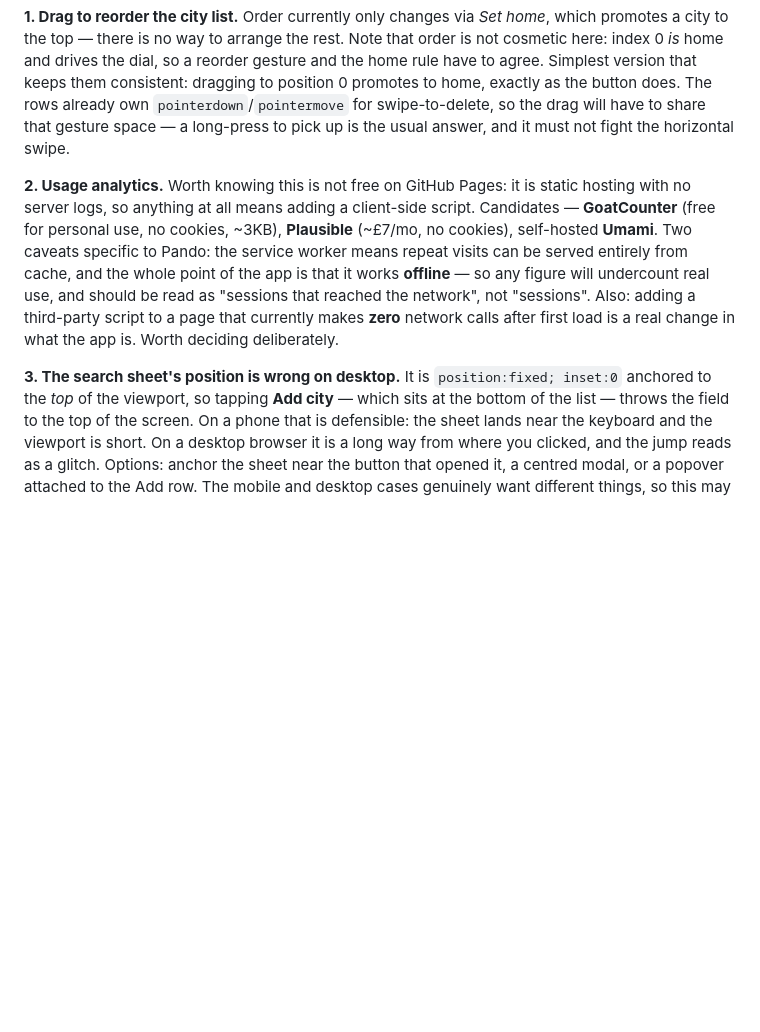
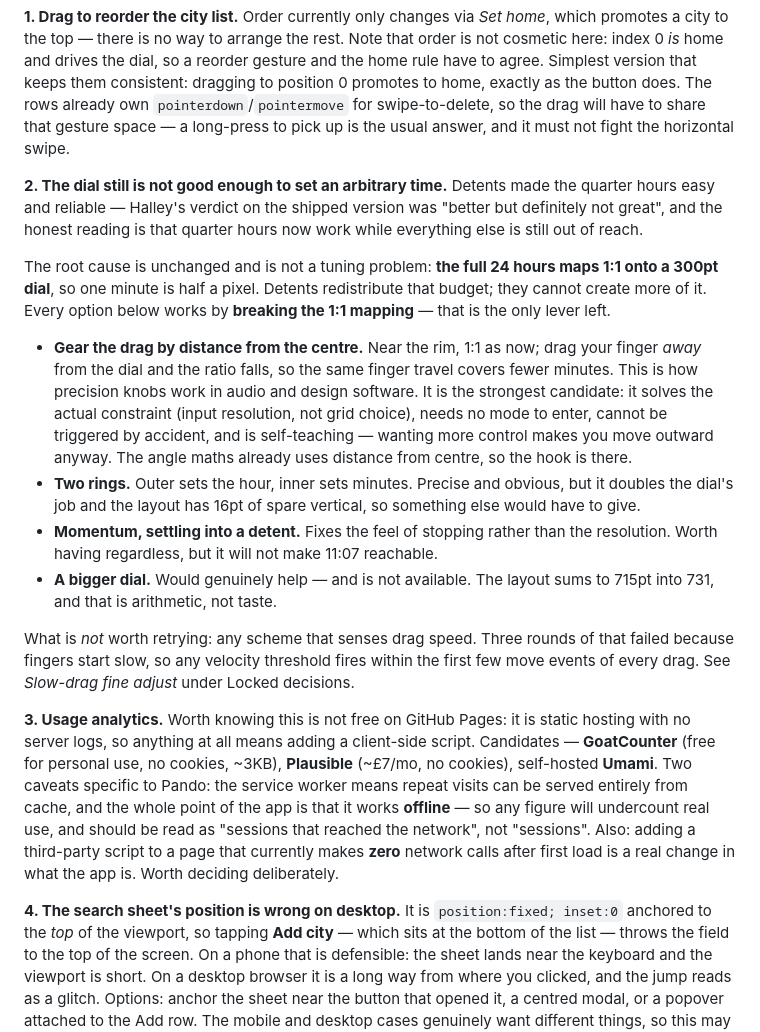
Before and after one commit to halleybennett/pando, a Markdown page: PLAN.md, the part around the change. GitHub-like rendering; blank space fills up the shorter version.

Commit message:
Note that the dial still cannot set an arbitrary time
Detents made the quarter hours reliable but did not make anything else
reachable, and cannot: the full day maps 1:1 onto a 300pt dial, so one
minute is half a pixel. Records the options that break that mapping -
gearing the drag by distance from centre is the strongest - and that
speed-sensing is not worth retrying.

Co-Authored-By: Claude Opus 5 <noreply@anthropic.com>

```diff
--- a/PLAN.md
+++ b/PLAN.md
@@ -441,7 +441,32 @@ does. The rows already own `pointerdown`/`pointermove` for swipe-to-delete, so t
 to share that gesture space — a long-press to pick up is the usual answer, and it must not fight
 the horizontal swipe.
 
-**2. Usage analytics.** Worth knowing this is not free on GitHub Pages: it is static hosting with
+**2. The dial still is not good enough to set an arbitrary time.** Detents made the quarter hours
+easy and reliable — Halley's verdict on the shipped version was "better but definitely not great",
+and the honest reading is that quarter hours now work while everything else is still out of reach.
+
+The root cause is unchanged and is not a tuning problem: **the full 24 hours maps 1:1 onto a
+300pt dial**, so one minute is half a pixel. Detents redistribute that budget; they cannot create
+more of it. Every option below works by **breaking the 1:1 mapping** — that is the only lever left.
+
+- **Gear the drag by distance from the centre.** Near the rim, 1:1 as now; drag your finger *away*
+  from the dial and the ratio falls, so the same finger travel covers fewer minutes. This is how
+  precision knobs work in audio and design software. It is the strongest candidate: it solves the
+  actual constraint (input resolution, not grid choice), needs no mode to enter, cannot be
+  triggered by accident, and is self-teaching — wanting more control makes you move outward
+  anyway. The angle maths already uses distance from centre, so the hook is there.
+- **Two rings.** Outer sets the hour, inner sets minutes. Precise and obvious, but it doubles the
+  dial's job and the layout has 16pt of spare vertical, so something else would have to give.
+- **Momentum, settling into a detent.** Fixes the feel of stopping rather than the resolution.
+  Worth having regardless, but it will not make 11:07 reachable.
+- **A bigger dial.** Would genuinely help — and is not available. The layout sums to 715pt into
+  731, and that is arithmetic, not taste.
+
+What is *not* worth retrying: any scheme that senses drag speed. Three rounds of that failed
+because fingers start slow, so any velocity threshold fires within the first few move events of
+every drag. See *Slow-drag fine adjust* under Locked decisions.
+
+**3. Usage analytics.** Worth knowing this is not free on GitHub Pages: it is static hosting with
 no server logs, so anything at all means adding a client-side script. Candidates —
 **GoatCounter** (free for personal use, no cookies, ~3KB), **Plausible** (~£7/mo, no cookies),
 self-hosted **Umami**. Two caveats specific to Pando: the service worker means repeat visits can
@@ -450,7 +475,7 @@ any figure will undercount real use, and should be read as "sessions that reache
 not "sessions". Also: adding a third-party script to a page that currently makes **zero** network
 calls after first load is a real change in what the app is. Worth deciding deliberately.
 
-**3. The search sheet's position is wrong on desktop.** It is `position:fixed; inset:0` anchored to
+**4. The search sheet's position is wrong on desktop.** It is `position:fixed; inset:0` anchored to
 the *top* of the viewport, so tapping **Add city** — which sits at the bottom of the list — throws
 the field to the top of the screen. On a phone that is defensible: the sheet lands near the
 keyboard and the viewport is short. On a desktop browser it is a long way from where you clicked,
```
